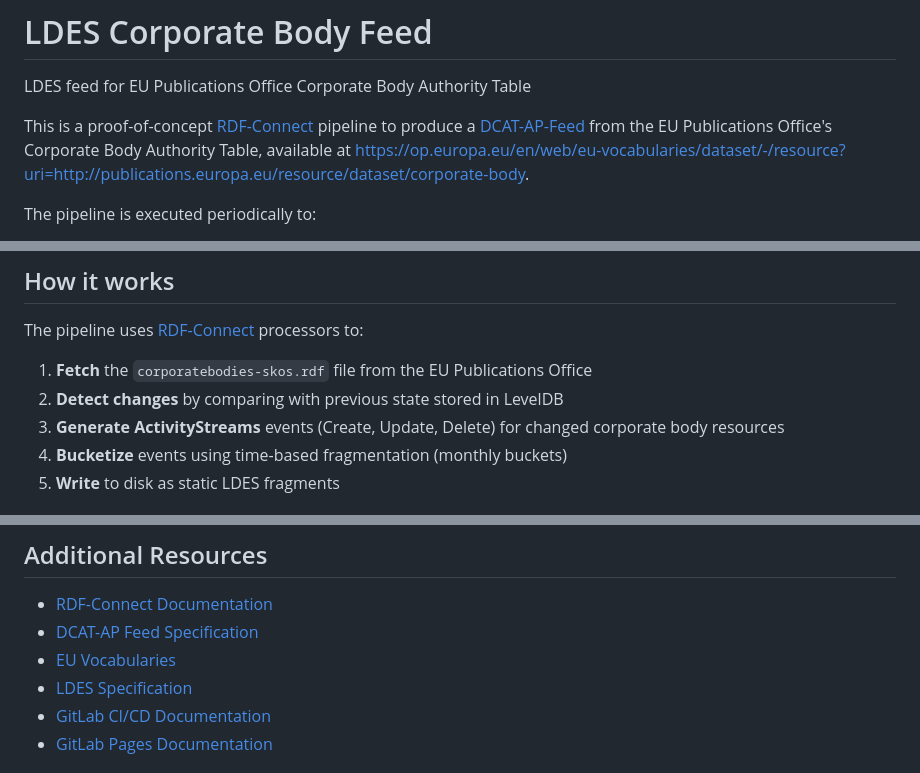
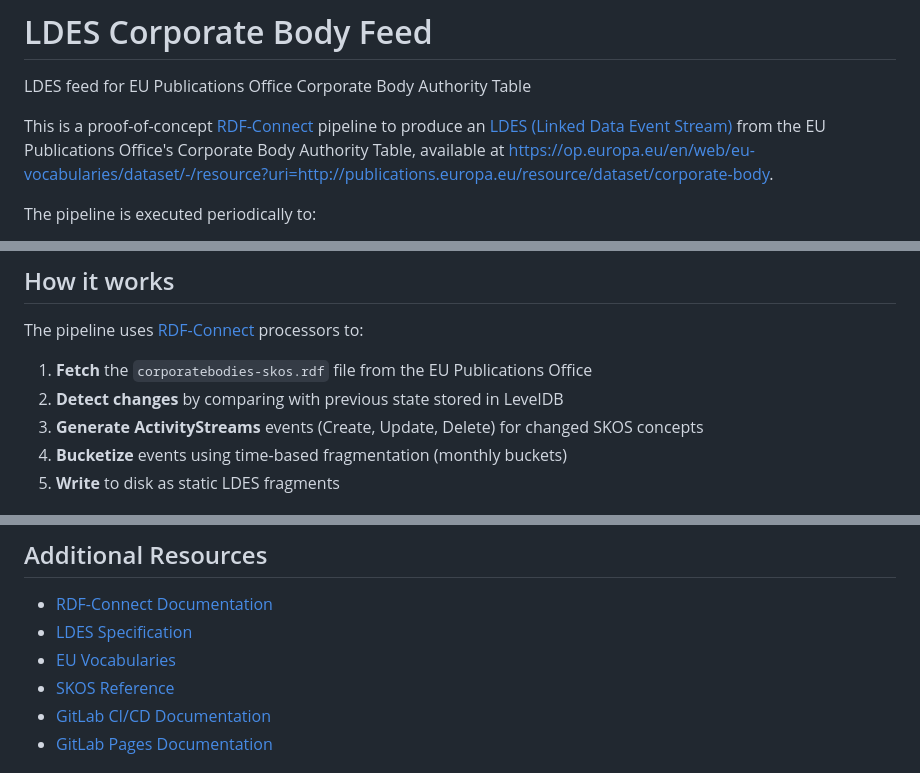
Before and after one commit to ValyVanDenBroeck/ldes-training-project, a Markdown page: README.md, 3 parts joined by grey strips. Drawn GitHub-style.

```diff
--- a/README.md
+++ b/README.md
@@ -2,7 +2,7 @@
 
 LDES feed for EU Publications Office Corporate Body Authority Table
 
-This is a proof-of-concept [RDF-Connect](https://rdf-connect.github.io/) pipeline to produce a [DCAT-AP-Feed](https://semiceu.github.io/LDES-DCAT-AP-feeds/index.html) from the EU Publications Office's Corporate Body Authority Table, available at <https://op.europa.eu/en/web/eu-vocabularies/dataset/-/resource?uri=http://publications.europa.eu/resource/dataset/corporate-body>.
+This is a proof-of-concept [RDF-Connect](https://rdf-connect.github.io/) pipeline to produce an [LDES (Linked Data Event Stream)](https://semiceu.github.io/LinkedDataEventStreams/) from the EU Publications Office's Corporate Body Authority Table, available at <https://op.europa.eu/en/web/eu-vocabularies/dataset/-/resource?uri=http://publications.europa.eu/resource/dataset/corporate-body>.
 
 The pipeline is executed periodically to:
 1. Fetch the latest version of the Corporate Body SKOS vocabulary (`corporatebodies-skos.rdf`)
@@ -16,7 +16,7 @@ The LDES feed is kept as a collection of static documents which can be served vi
 The pipeline uses [RDF-Connect](https://rdf-connect.github.io/) processors to:
 1. **Fetch** the `corporatebodies-skos.rdf` file from the EU Publications Office
 2. **Detect changes** by comparing with previous state stored in LevelDB
-3. **Generate ActivityStreams** events (Create, Update, Delete) for changed corporate body resources
+3. **Generate ActivityStreams** events (Create, Update, Delete) for changed SKOS concepts
 4. **Bucketize** events using time-based fragmentation (monthly buckets)
 5. **Write** to disk as static LDES fragments
 
@@ -60,9 +60,9 @@ The Corporate Body Authority Table is maintained by the EU Publications Office a
 ## Additional Resources
 
 - [RDF-Connect Documentation](https://rdf-connect.github.io/)
-- [DCAT-AP Feed Specification](https://semiceu.github.io/LDES-DCAT-AP-feeds/)
+- [LDES Specification](https://semiceu.github.io/LinkedDataEventStreams/)
 - [EU Vocabularies](https://op.europa.eu/en/web/eu-vocabularies)
-- [LDES Specification](https://semiceu.github.io/LinkedDataEventStreams/)
+- [SKOS Reference](https://www.w3.org/TR/skos-reference/)
 - [GitLab CI/CD Documentation](https://docs.gitlab.com/ee/ci/)
 - [GitLab Pages Documentation](https://docs.gitlab.com/ee/user/project/pages/)
 
```
